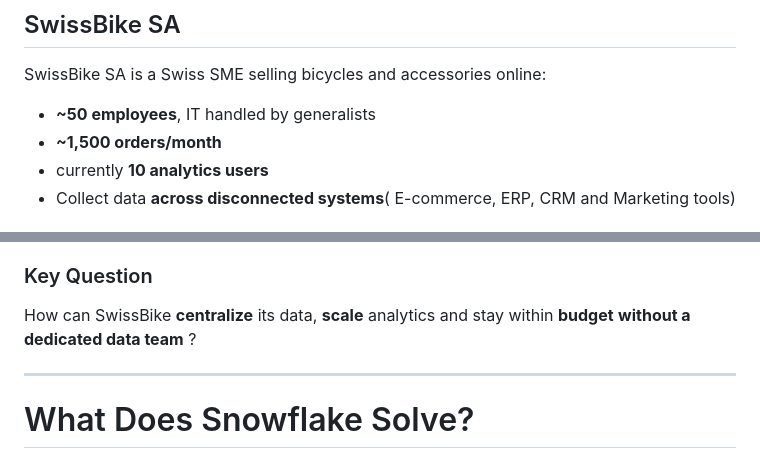
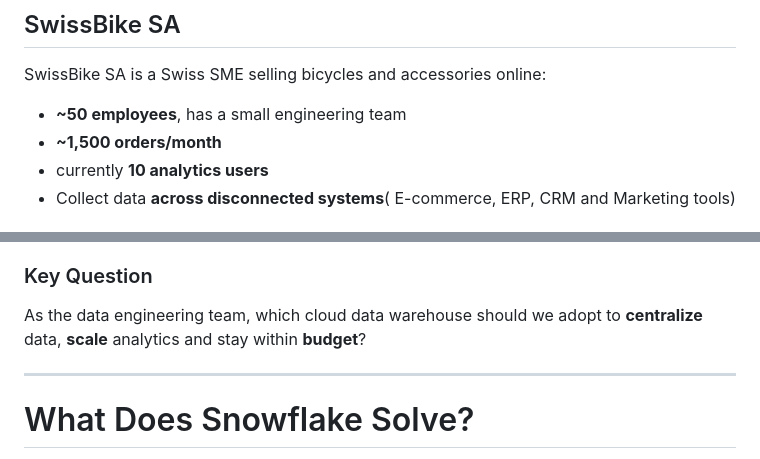
Before and after one commit to markaj-agron/IST-Workshop-Snowflake, a Markdown page: Slide/slide.md, 2 parts joined by grey strips. Drawn GitHub-style.

Commit message:
Modify Senario, adding small data team

```diff
--- a/Slide/slide.md
+++ b/Slide/slide.md
@@ -438,7 +438,7 @@ Further studies
 
 SwissBike SA is a Swiss SME selling bicycles and accessories online:
 
-- **~50 employees**, IT handled by generalists
+- **~50 employees**, has a small engineering team
 - **~1,500 orders/month**
 - currently **10 analytics users**
 - Collect data **across disconnected systems**( E-commerce, ERP, CRM and Marketing tools)
@@ -466,7 +466,7 @@ SwissBike SA is a Swiss SME selling bicycles and accessories online:
 
 ### Key Question
 
-How can SwissBike **centralize** its data, **scale** analytics and stay within **budget** **without a dedicated data team** ?
+As the data engineering team, which cloud data warehouse should we adopt to **centralize** data, **scale** analytics and stay within **budget**?
 
 </div>
 
```
